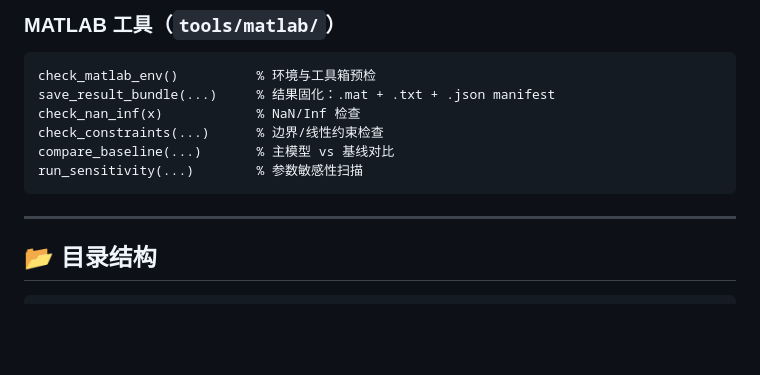
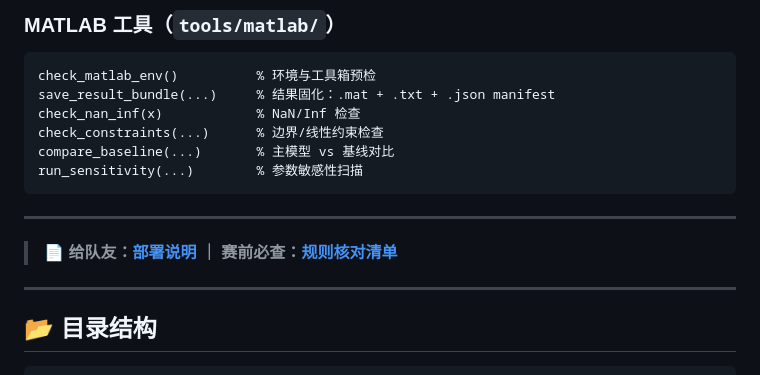
Before and after one commit to Pluto207/MathModel-C, a Markdown page: README.md, the part around the change. Rendered like a GitHub page; blank space fills up the shorter version.

````diff
--- a/README.md
+++ b/README.md
@@ -135,6 +135,10 @@ run_sensitivity(...)        % 参数敏感性扫描
 
 ---
 
+> **📄 给队友：[部署说明](给队员的部署说明.md) ｜ 赛前必查：[规则核对清单](docs/比赛前规则核对清单.md)**
+
+---
+
 ## 📂 目录结构
 
 ```text
````
Also changed, not shown: docs/比赛前规则核对清单.md (added, +101 -0 lines), 给队员的部署说明.md (added, +133 -0 lines).
